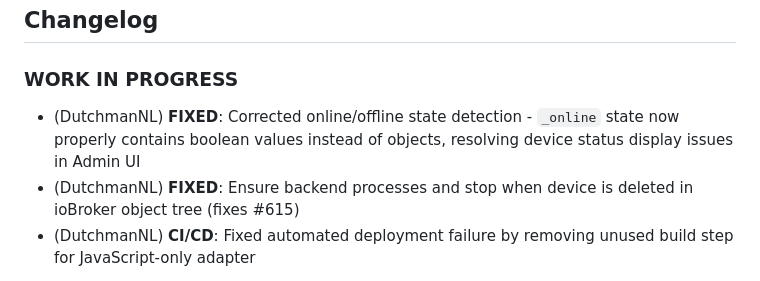
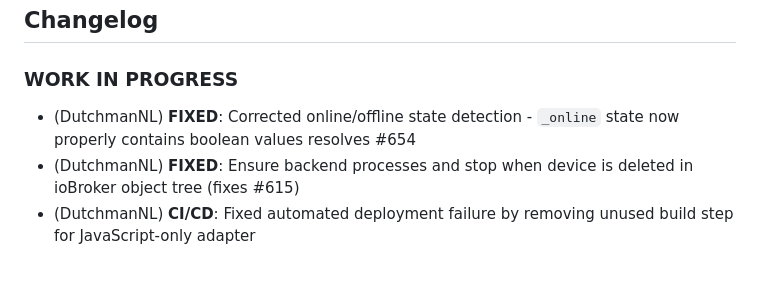
Before and after one commit to DrozmotiX/ioBroker.wled, a Markdown page: README.md, the part around the change. GitHub-like rendering.

Commit message:
Update README with recent fixes and improvements
Updated the changelog to reflect fixes and improvements.

```diff
--- a/README.md
+++ b/README.md
@@ -49,7 +49,7 @@ When the adapter crashes or another Code error happens, this error message that
     ### __WORK IN PROGRESS__
 -->
 ### **WORK IN PROGRESS**
-* (DutchmanNL) **FIXED**: Corrected online/offline state detection - `_online` state now properly contains boolean values instead of objects, resolving device status display issues in Admin UI
+* (DutchmanNL) **FIXED**: Corrected online/offline state detection - `_online` state now properly contains boolean values resolves #654
 * (DutchmanNL) **FIXED**: Ensure backend processes and stop when device is deleted in ioBroker object tree (fixes #615)
 * (DutchmanNL) **CI/CD**: Fixed automated deployment failure by removing unused build step for JavaScript-only adapter
 
```
